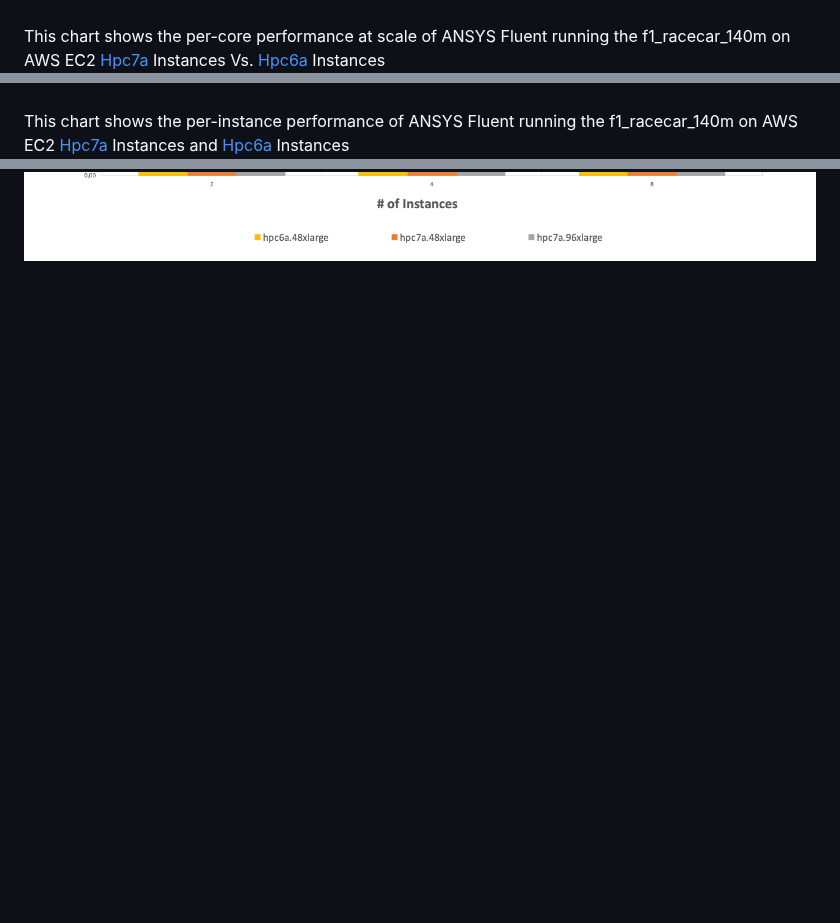
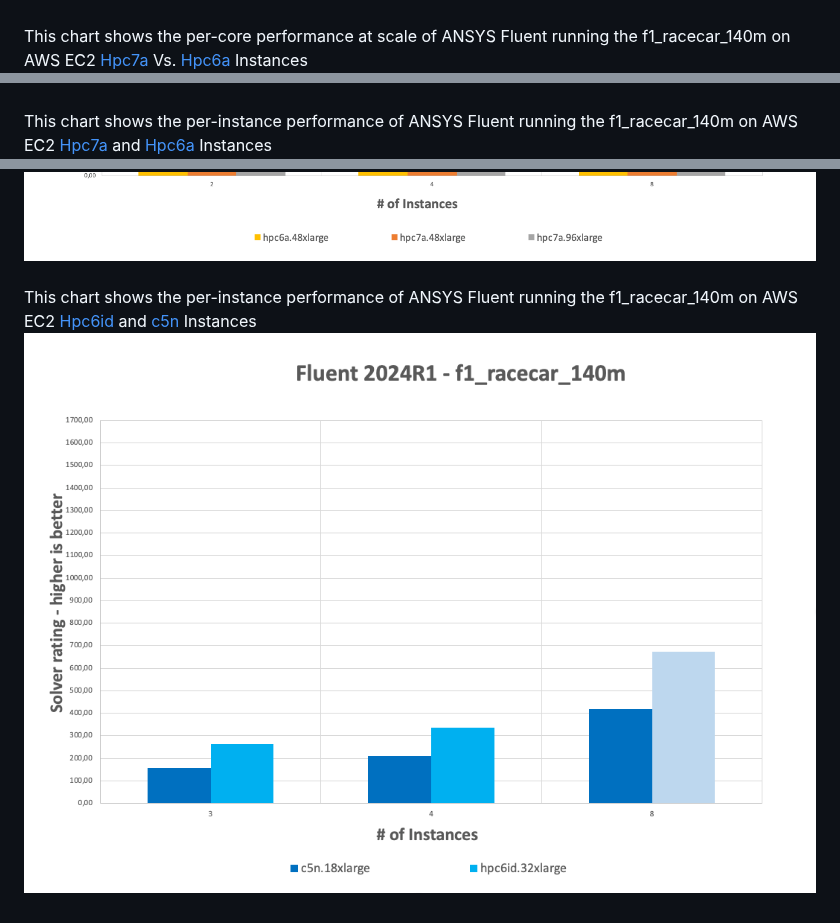
Before and after one commit to aws-samples/hpc-applications, a Markdown page: apps/Fluent/Readme.md, 3 parts joined by grey strips. Drawn GitHub-style; pictures changed too: Doc/img/Fluent/f1_racecar_140mXinstanceINTEL.png (added); blank space fills up the shorter version.

Commit message:
new fluent charts

```diff
--- a/apps/Fluent/Readme.md
+++ b/apps/Fluent/Readme.md
@@ -33,8 +33,11 @@ It is computed by dividing the number of seconds in a day (86400 seconds) by the
 This chart shows the per-core performance of ANSYS Fluent running the f1_racecar_140m on all the different sizes of the AWS EC2 [Hpc7a](https://aws.amazon.com/ec2/instance-types/hpc7a/) Instances.
 ![ANSYS Fluent f1_racecar_140m X core Performance on AMD-based instances](https://github.com/aws-samples/hpc-applications/blob/main/Doc/img/Fluent/f1_racecar_140mXcoreAMD.png?raw=true)
 <br><br>
-This chart shows the per-core performance at scale of ANSYS Fluent running the f1_racecar_140m on AWS EC2 [Hpc7a](https://aws.amazon.com/ec2/instance-types/hpc7a/) Instances Vs. [Hpc6a](https://aws.amazon.com/ec2/instance-types/hpc6a/) Instances
+This chart shows the per-core performance at scale of ANSYS Fluent running the f1_racecar_140m on AWS EC2 [Hpc7a](https://aws.amazon.com/ec2/instance-types/hpc7a/) Vs. [Hpc6a](https://aws.amazon.com/ec2/instance-types/hpc6a/) Instances
 ![ANSYS Fluent f1_racecar_140m X core Performance at scale](https://github.com/aws-samples/hpc-applications/blob/main/Doc/img/Fluent/f1_racecar_140mXcoreAtScaleAMD.png?raw=true)
 <br><br>
-This chart shows the per-instance performance of ANSYS Fluent running the f1_racecar_140m on AWS EC2 [Hpc7a](https://aws.amazon.com/ec2/instance-types/hpc7a/) Instances and [Hpc6a](https://aws.amazon.com/ec2/instance-types/hpc6a/) Instances
+This chart shows the per-instance performance of ANSYS Fluent running the f1_racecar_140m on AWS EC2 [Hpc7a](https://aws.amazon.com/ec2/instance-types/hpc7a/) and [Hpc6a](https://aws.amazon.com/ec2/instance-types/hpc6a/) Instances
 ![ANSYS Fluent f1_racecar_140m X instance Performance](https://github.com/aws-samples/hpc-applications/blob/main/Doc/img/Fluent/f1_racecar_140mXinstanceAMD.png?raw=true)
+<br><br>
+This chart shows the per-instance performance of ANSYS Fluent running the f1_racecar_140m on AWS EC2 [Hpc6id](https://aws.amazon.com/ec2/instance-types/hpc6i/) and [c5n](https://aws.amazon.com/it/ec2/instance-types/c5/) Instances
+![ANSYS Fluent f1_racecar_140m X instance Performance](https://github.com/aws-samples/hpc-applications/blob/main/Doc/img/Fluent/f1_racecar_140mXinstanceINTEL.png?raw=true)
```
